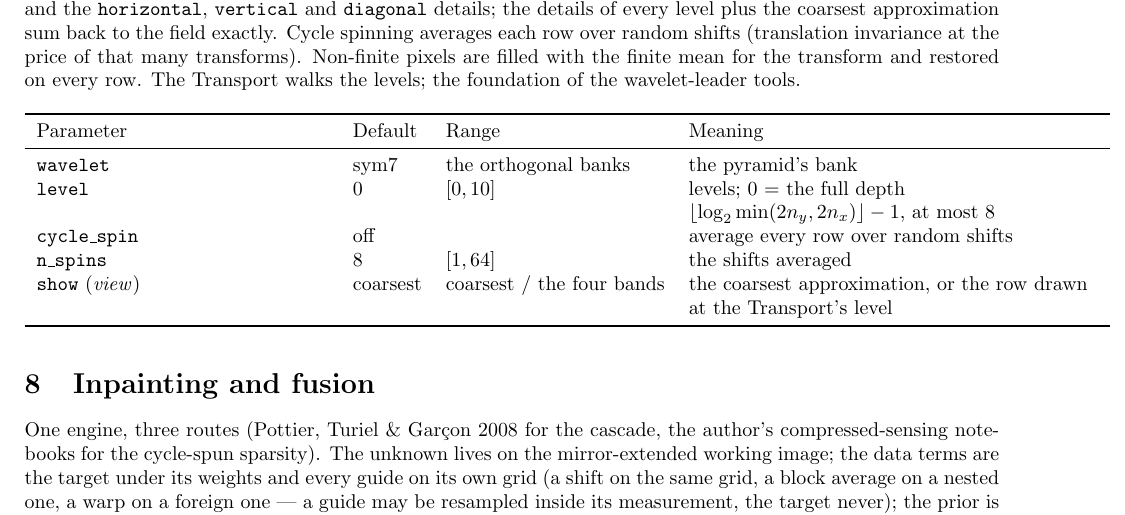
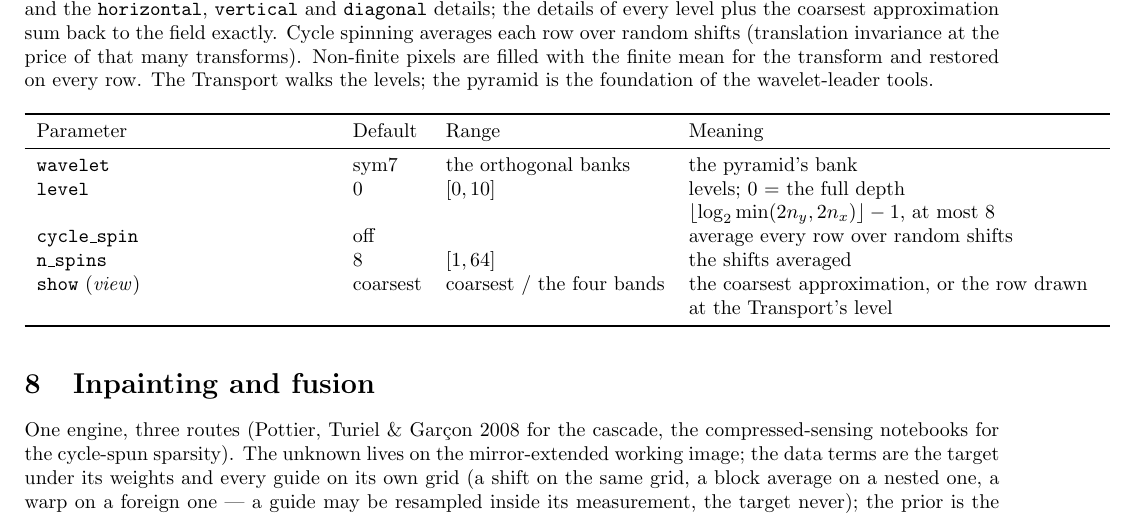
Before and after one commit to MarioKartUltra/GeoDynamX, a LaTeX document (docs/reference/devices_reference.tex): part of page 21 of 30, cut so that both start at the same text. Compiled offline with pdfLaTeX.

Commit message:
Device reference: the dwt2d paragraph ends in a sentence and the inpainting intro names its sources plainly

```diff
--- a/docs/reference/devices_reference.tex
+++ b/docs/reference/devices_reference.tex
@@ -939,8 +939,8 @@ low-pass at scale $2^j$\,px) and the \texttt{horizontal}, \texttt{vertical} and
 \texttt{diagonal} details; the details of every level plus the coarsest approximation sum back
 to the field exactly. Cycle spinning averages each row over random shifts (translation
 invariance at the price of that many transforms). Non-finite pixels are filled with the finite
-mean for the transform and restored on every row. The Transport walks the levels; the
-foundation of the wavelet-leader tools.
+mean for the transform and restored on every row. The Transport walks the levels; the pyramid
+is the foundation of the wavelet-leader tools.
 
 \begin{longtable}{L l l M}
 \toprule Parameter & Default & Range & Meaning \\ \midrule
@@ -954,7 +954,7 @@ foundation of the wavelet-leader tools.
 
 %======================================================================
 \section{Inpainting and fusion}\label{sec:inpaint}
-One engine, three routes (Pottier, Turiel \& Gar\c{c}on 2008 for the cascade, the author's
+One engine, three routes (Pottier, Turiel \& Gar\c{c}on 2008 for the cascade, the
 compressed-sensing notebooks for the cycle-spun sparsity). The unknown lives on
 the mirror-extended working image; the data terms are the target under its weights and every
 guide on its own grid (a shift on the same grid, a block average on a nested one, a warp on a
```
